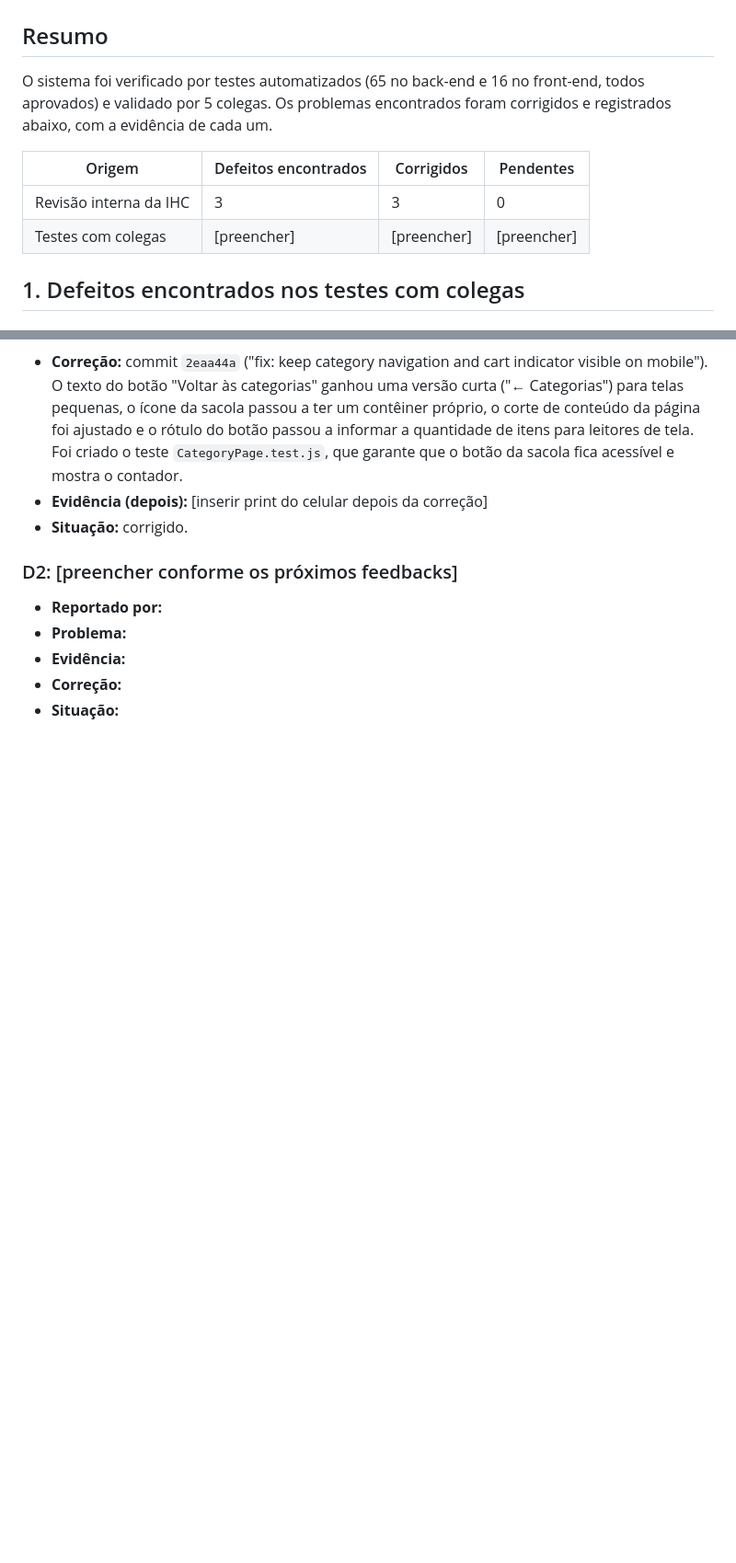
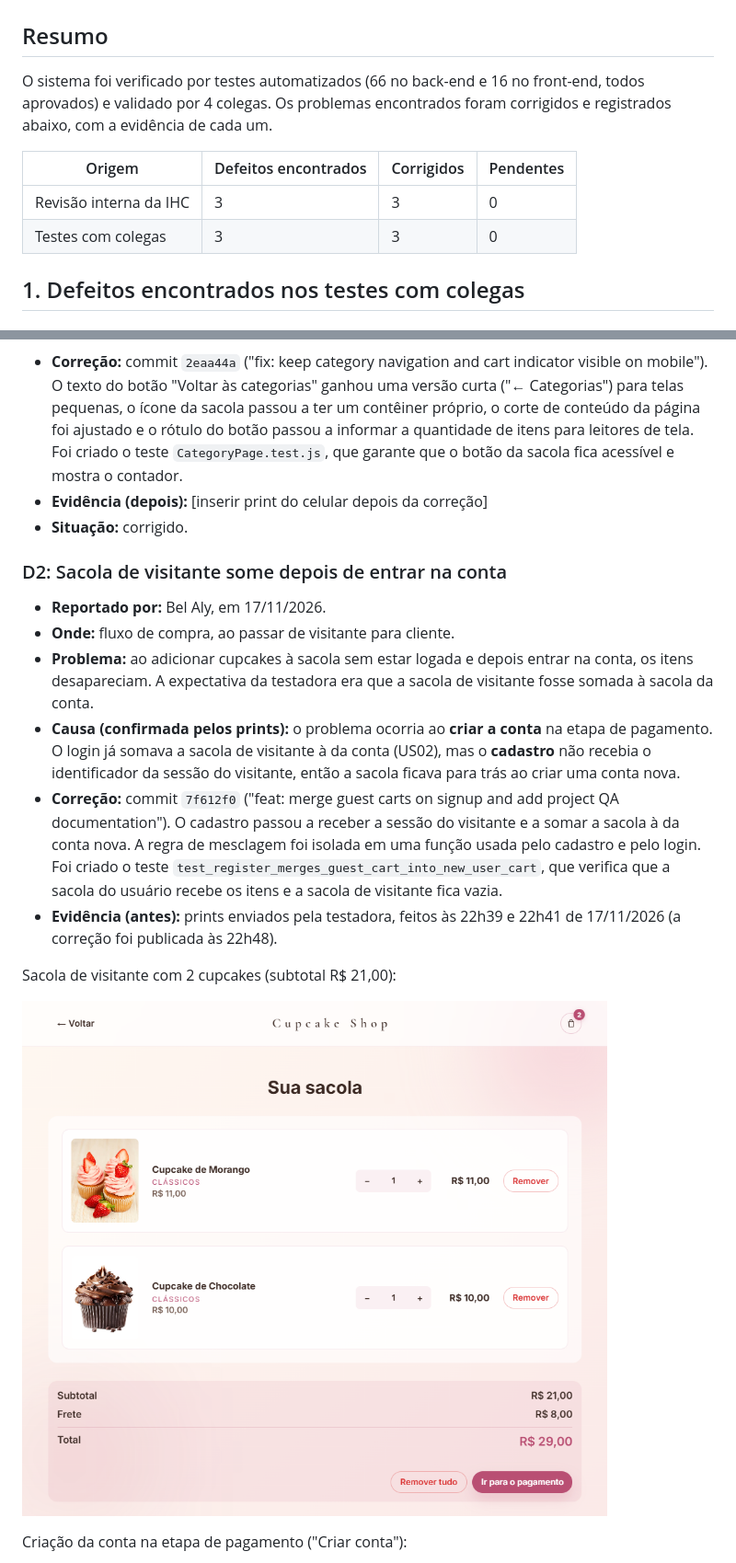
Before and after one commit to marinsnanadev/cupcake-shop, a Markdown page: docs/situacao-3/04-laudo-de-qualidade.md, 2 parts joined by grey strips. Shown at 92% size. Drawn GitHub-style; pictures changed too: docs/situacao-3/evidencias/02-bel-sacola-de-visitante-antes.png (added); blank space fills up the shorter version.

```diff
--- a/docs/situacao-3/04-laudo-de-qualidade.md
+++ b/docs/situacao-3/04-laudo-de-qualidade.md
@@ -2,12 +2,12 @@
 
 ## Resumo
 
-O sistema foi verificado por testes automatizados (65 no back-end e 16 no front-end, todos aprovados) e validado por 5 colegas. Os problemas encontrados foram corrigidos e registrados abaixo, com a evidência de cada um.
+O sistema foi verificado por testes automatizados (66 no back-end e 16 no front-end, todos aprovados) e validado por 4 colegas. Os problemas encontrados foram corrigidos e registrados abaixo, com a evidência de cada um.
 
 | Origem | Defeitos encontrados | Corrigidos | Pendentes |
 |---|---|---|---|
 | Revisão interna da IHC | 3 | 3 | 0 |
-| Testes com colegas | [preencher] | [preencher] | [preencher] |
+| Testes com colegas | 3 | 3 | 0 |
 
 ## 1. Defeitos encontrados nos testes com colegas
 
@@ -23,9 +23,17 @@ O sistema foi verificado por testes automatizados (65 no back-end e 16 no front-
 - **Evidência (depois):** [inserir print do celular depois da correção]
 - **Situação:** corrigido.
 
-### D2: [preencher conforme os próximos feedbacks]
-- **Reportado por:**
-- **Problema:**
-- **Evidência:**
-- **Correção:**
-- **Situação:**
+### D2: Sacola de visitante some depois de entrar na conta
+- **Reportado por:** Bel Aly, em 17/11/2026.
+- **Onde:** fluxo de compra, ao passar de visitante para cliente.
+- **Problema:** ao adicionar cupcakes à sacola sem estar logada e depois entrar na conta, os itens desapareciam. A expectativa da testadora era que a sacola de visitante fosse somada à sacola da conta.
+- **Causa (confirmada pelos prints):** o problema ocorria ao **criar a conta** na etapa de pagamento. O login já somava a sacola de visitante à da conta (US02), mas o **cadastro** não recebia o identificador da sessão do visitante, então a sacola ficava para trás ao criar uma conta nova.
+- **Correção:** commit `7f612f0` ("feat: merge guest carts on signup and add project QA documentation"). O cadastro passou a receber a sessão do visitante e a somar a sacola à da conta nova. A regra de mesclagem foi isolada em uma função usada pelo cadastro e pelo login. Foi criado o teste `test_register_merges_guest_cart_into_new_user_cart`, que verifica que a sacola do usuário recebe os itens e a sacola de visitante fica vazia.
+- **Evidência (antes):** prints enviados pela testadora, feitos às 22h39 e 22h41 de 17/11/2026 (a correção foi publicada às 22h48).
+
+Sacola de visitante com 2 cupcakes (subtotal R$ 21,00):
+
+![Sacola de visitante](evidencias/02-bel-sacola-de-visitante-antes.png)
+
+Criação da conta na etapa de pagamento ("Criar conta"):
+
```
Also changed, not shown: other parts of docs/situacao-3/04-laudo-de-qualidade.md (+32 -1 lines), README.md (+1 -1 lines), docs/situacao-3/03-feedback-dos-testadores.md (+10 -9 lines), docs/situacao-3/evidencias/03-bel-criar-conta-antes.png (added), docs/situacao-3/evidencias/04-bel-checkout-sacola-vazia-antes.png (added), docs/situacao-3/evidencias/05-bel-erro-sacola-vazia-antes.png (added), docs/situacao-3/evidencias/06-destiny-ordem-da-sacola-antes-1.png (added), docs/situacao-3/evidencias/07-destiny-ordem-da-sacola-antes-2.png (added), 3 other files.
